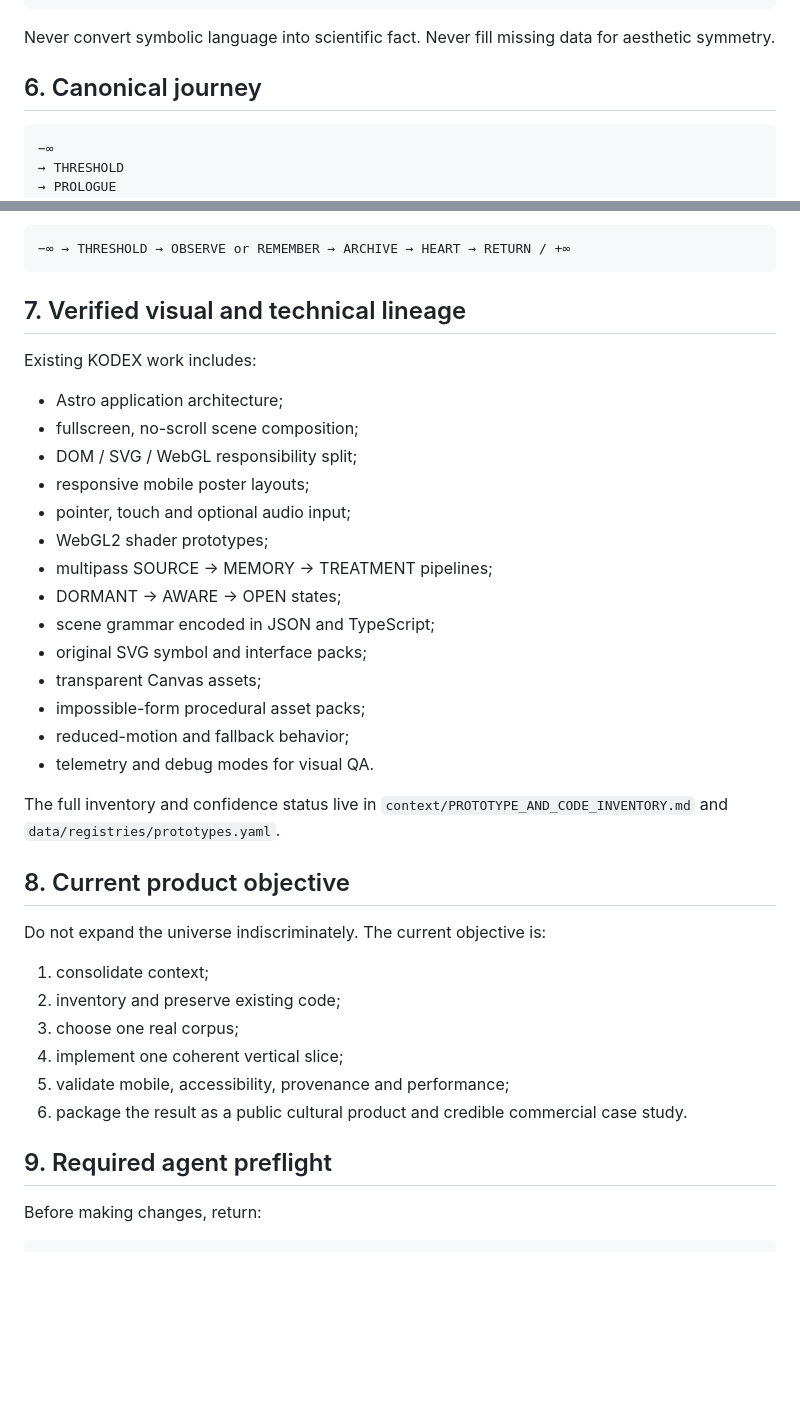
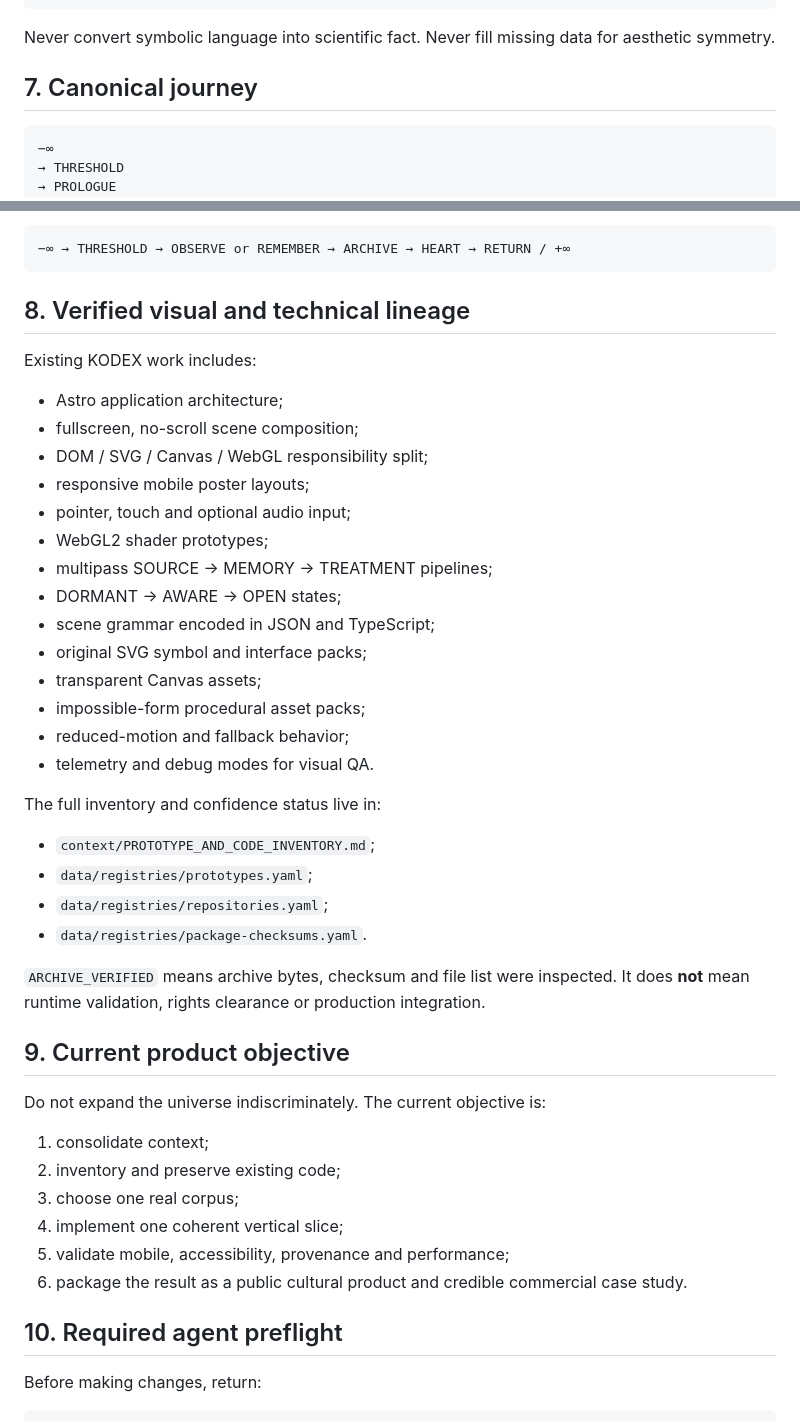
Before and after one commit to wenumapu8-droid/kodex-minus-infinity, a Markdown page: START_HERE.md, 2 parts joined by grey strips. GitHub-like rendering; blank space fills up the shorter version.

````diff
--- a/START_HERE.md
+++ b/START_HERE.md
@@ -84,7 +104,7 @@ UNKNOWN
 
 Never convert symbolic language into scientific fact. Never fill missing data for aesthetic symmetry.
 
-## 6. Canonical journey
+## 7. Canonical journey
 
 ```text
 −∞
@@ -104,13 +124,13 @@ This is a functional graph, not a forced linear sequence. The first product slic
 −∞ → THRESHOLD → OBSERVE or REMEMBER → ARCHIVE → HEART → RETURN / +∞
 ```
 
-## 7. Verified visual and technical lineage
+## 8. Verified visual and technical lineage
 
 Existing KODEX work includes:
 
 - Astro application architecture;
 - fullscreen, no-scroll scene composition;
-- DOM / SVG / WebGL responsibility split;
+- DOM / SVG / Canvas / WebGL responsibility split;
 - responsive mobile poster layouts;
 - pointer, touch and optional audio input;
 - WebGL2 shader prototypes;
@@ -123,9 +143,16 @@ Existing KODEX work includes:
 - reduced-motion and fallback behavior;
 - telemetry and debug modes for visual QA.
 
-The full inventory and confidence status live in `context/PROTOTYPE_AND_CODE_INVENTORY.md` and `data/registries/prototypes.yaml`.
+The full inventory and confidence status live in:
 
-## 8. Current product objective
+- `context/PROTOTYPE_AND_CODE_INVENTORY.md`;
+- `data/registries/prototypes.yaml`;
+- `data/registries/repositories.yaml`;
+- `data/registries/package-checksums.yaml`.
+
+`ARCHIVE_VERIFIED` means archive bytes, checksum and file list were inspected. It does **not** mean runtime validation, rights clearance or production integration.
+
+## 9. Current product objective
 
 Do not expand the universe indiscriminately. The current objective is:
 
@@ -136,7 +163,7 @@ Do not expand the universe indiscriminately. The current objective is:
 5. validate mobile, accessibility, provenance and performance;
 6. package the result as a public cultural product and credible commercial case study.
 
-## 9. Required agent preflight
+## 10. Required agent preflight
 
 Before making changes, return:
 
````
Also changed, not shown: other parts of START_HERE.md (+45 -12 lines).
